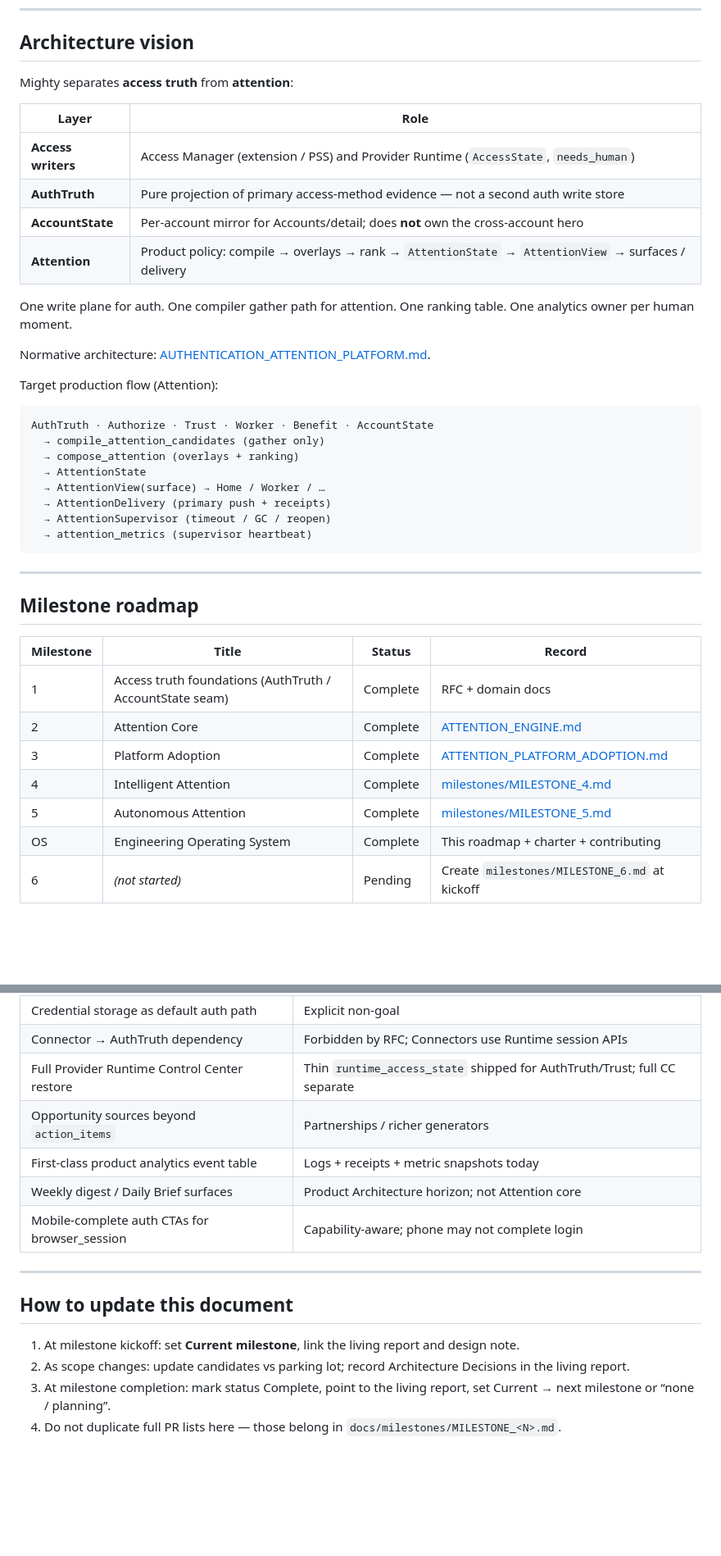
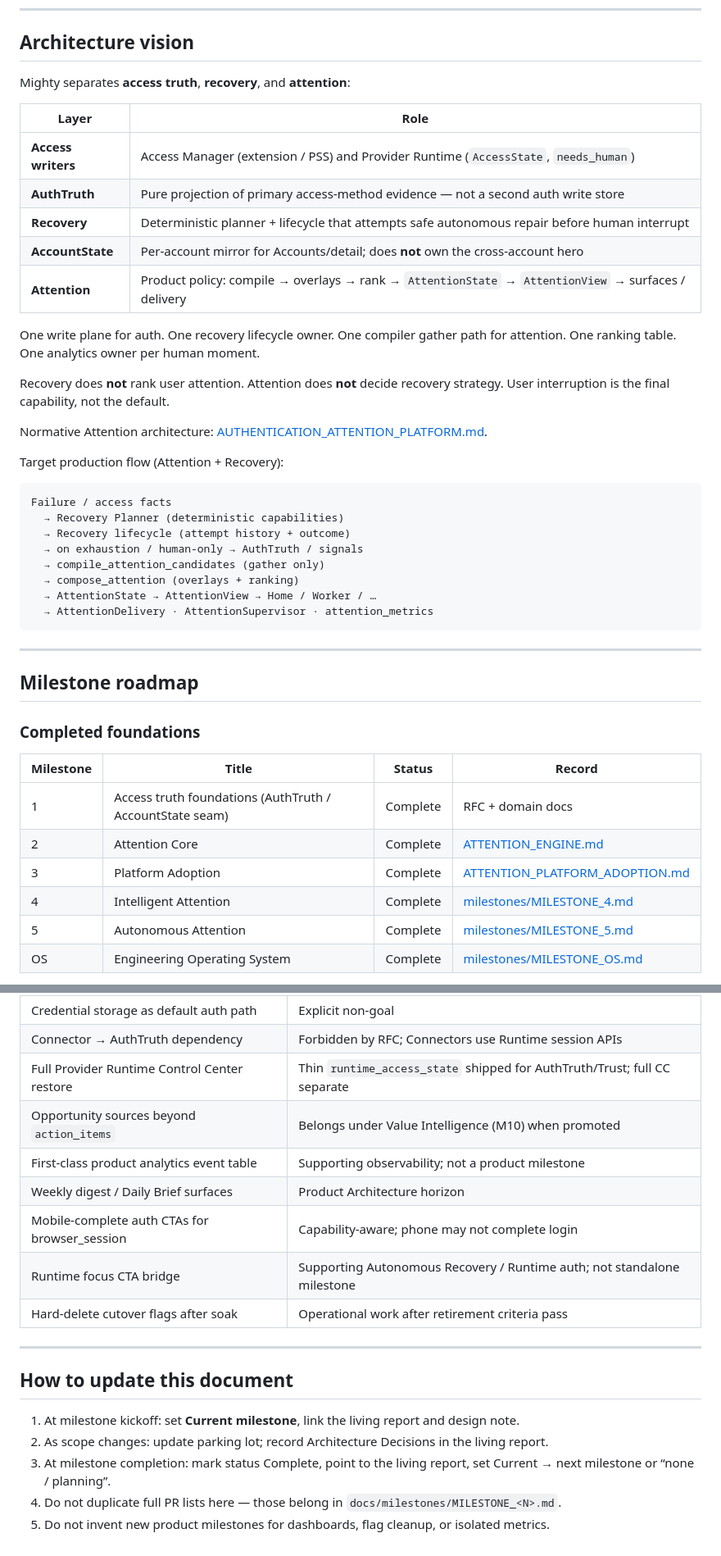
Before and after one commit to askmighty-ai/mighty-selfserve, a Markdown page: docs/ROADMAP.md, 2 parts joined by grey strips. Shown at 82% size. Drawn GitHub-style; blank space fills up the shorter version.

````diff
--- a/docs/ROADMAP.md
+++ b/docs/ROADMAP.md
@@ -20,35 +22,40 @@ Canonical product north star: [PRODUCT_MANIFESTO.md](PRODUCT_MANIFESTO.md). Long
 
 ## Architecture vision
 
-Mighty separates **access truth** from **attention**:
+Mighty separates **access truth**, **recovery**, and **attention**:
 
 | Layer | Role |
 |-------|------|
 | **Access writers** | Access Manager (extension / PSS) and Provider Runtime (`AccessState`, `needs_human`) |
 | **AuthTruth** | Pure projection of primary access-method evidence — not a second auth write store |
+| **Recovery** | Deterministic planner + lifecycle that attempts safe autonomous repair before human interrupt |
 | **AccountState** | Per-account mirror for Accounts/detail; does **not** own the cross-account hero |
 | **Attention** | Product policy: compile → overlays → rank → `AttentionState` → `AttentionView` → surfaces / delivery |
 
-One write plane for auth. One compiler gather path for attention. One ranking table. One analytics owner per human moment.
+One write plane for auth. One recovery lifecycle owner. One compiler gather path for attention. One ranking table. One analytics owner per human moment.
 
-Normative architecture: [AUTHENTICATION_ATTENTION_PLATFORM.md](AUTHENTICATION_ATTENTION_PLATFORM.md).
+Recovery does **not** rank user attention. Attention does **not** decide recovery strategy. User interruption is the final capability, not the default.
 
-Target production flow (Attention):
+Normative Attention architecture: [AUTHENTICATION_ATTENTION_PLATFORM.md](AUTHENTICATION_ATTENTION_PLATFORM.md).
+
+Target production flow (Attention + Recovery):
 
 ```text
-AuthTruth · Authorize · Trust · Worker · Benefit · AccountState
+Failure / access facts
+  → Recovery Planner (deterministic capabilities)
+  → Recovery lifecycle (attempt history + outcome)
+  → on exhaustion / human-only → AuthTruth / signals
   → compile_attention_candidates (gather only)
   → compose_attention (overlays + ranking)
-  → AttentionState
-  → AttentionView(surface) → Home / Worker / …
-  → AttentionDelivery (primary push + receipts)
-  → AttentionSupervisor (timeout / GC / reopen)
-  → attention_metrics (supervisor heartbeat)
+  → AttentionState → AttentionView → Home / Worker / …
+  → AttentionDelivery · AttentionSupervisor · attention_metrics
 ```
 
 ---
 
 ## Milestone roadmap
+
+### Completed foundations
 
 | Milestone | Title | Status | Record |
 |-----------|-------|--------|--------|
@@ -57,6 +64,5 @@ AuthTruth · Authorize · Trust · Worker · Benefit · AccountState
 | 3 | Platform Adoption | Complete | [ATTENTION_PLATFORM_ADOPTION.md](ATTENTION_PLATFORM_ADOPTION.md) |
 | 4 | Intelligent Attention | Complete | [milestones/MILESTONE_4.md](milestones/MILESTONE_4.md) |
 | 5 | Autonomous Attention | Complete | [milestones/MILESTONE_5.md](milestones/MILESTONE_5.md) |
-| OS | Engineering Operating System | Complete | This roadmap + charter + contributing |
-| 6 | *(not started)* | Pending | Create `milestones/MILESTONE_6.md` at kickoff |
+| OS | Engineering Operating System | Complete | [milestones/MILESTONE_OS.md](milestones/MILESTONE_OS.md) |
 
@@ -118,16 +125,19 @@ Capabilities deliberately **not** committed to the next milestone. Promote via r
 | Credential storage as default auth path | Explicit non-goal |
 | Connector → AuthTruth dependency | Forbidden by RFC; Connectors use Runtime session APIs |
 | Full Provider Runtime Control Center restore | Thin `runtime_access_state` shipped for AuthTruth/Trust; full CC separate |
-| Opportunity sources beyond `action_items` | Partnerships / richer generators |
-| First-class product analytics event table | Logs + receipts + metric snapshots today |
-| Weekly digest / Daily Brief surfaces | Product Architecture horizon; not Attention core |
+| Opportunity sources beyond `action_items` | Belongs under Value Intelligence (M10) when promoted |
+| First-class product analytics event table | Supporting observability; not a product milestone |
+| Weekly digest / Daily Brief surfaces | Product Architecture horizon |
 | Mobile-complete auth CTAs for browser_session | Capability-aware; phone may not complete login |
+| Runtime focus CTA bridge | Supporting Autonomous Recovery / Runtime auth; not standalone milestone |
+| Hard-delete cutover flags after soak | Operational work after retirement criteria pass |
 
 ---
 
 ## How to update this document
 
 1. At milestone kickoff: set **Current milestone**, link the living report and design note.
-2. As scope changes: update candidates vs parking lot; record Architecture Decisions in the living report.
+2. As scope changes: update parking lot; record Architecture Decisions in the living report.
 3. At milestone completion: mark status Complete, point to the living report, set Current → next milestone or “none / planning”.
 4. Do not duplicate full PR lists here — those belong in `docs/milestones/MILESTONE_<N>.md`.
+5. Do not invent new product milestones for dashboards, flag cleanup, or isolated metrics.
````
Also changed, not shown: other parts of docs/ROADMAP.md (+23 -20 lines).
